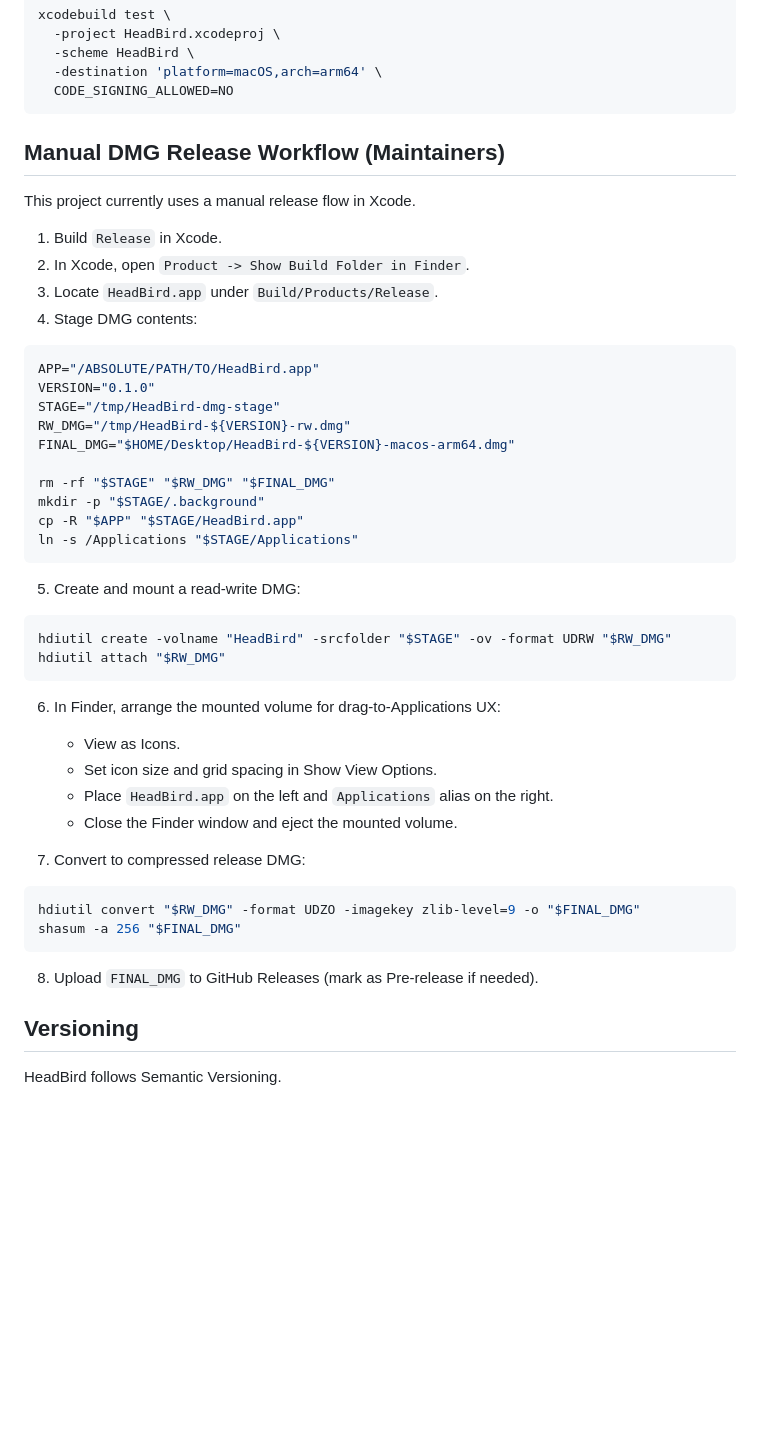
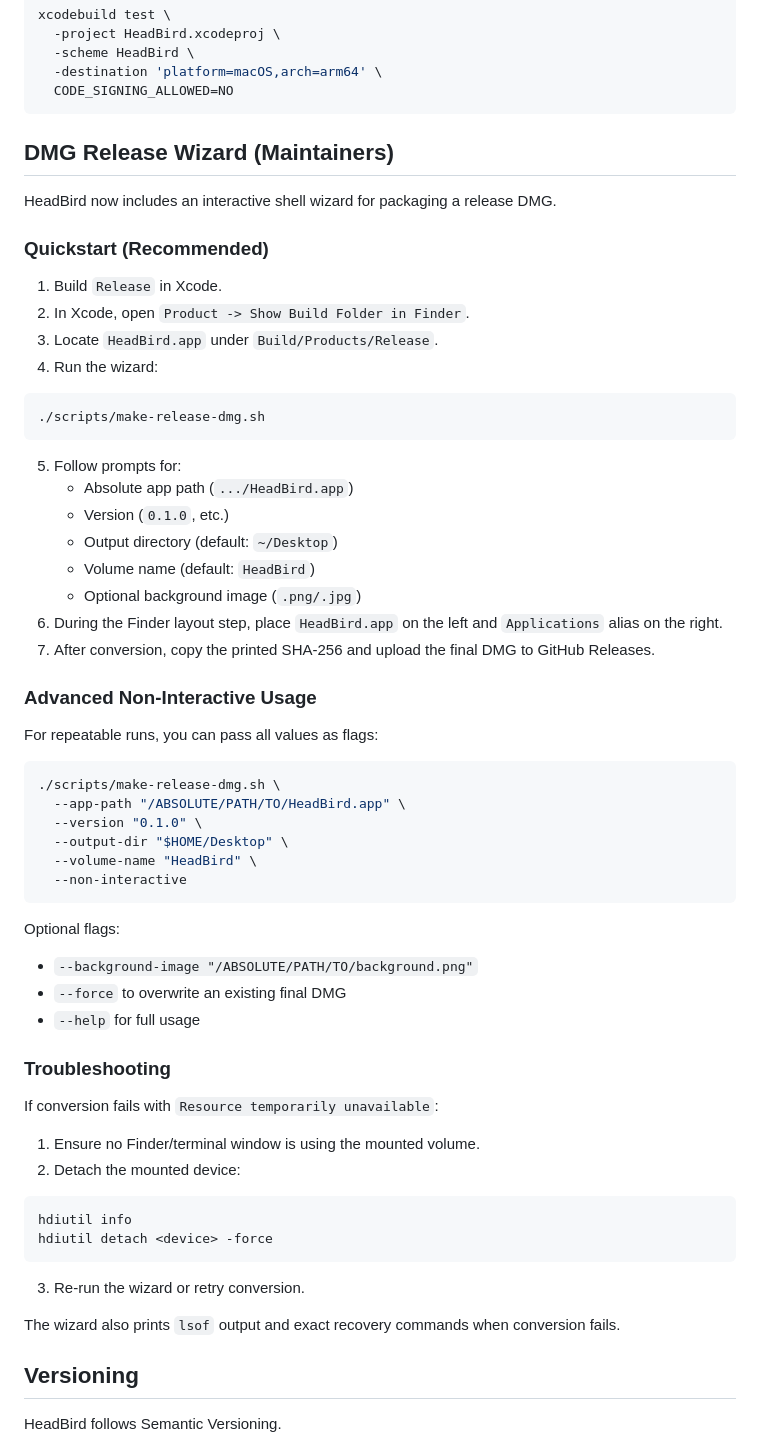
Before and after one commit to Lelin07/HeadBird, a Markdown page: README.md, the part around the change. Rendered like a GitHub page; blank space fills up the shorter version.

Commit message:
docs: update README for DMG release wizard

````diff
--- a/README.md
+++ b/README.md
@@ -107,49 +107,64 @@ xcodebuild test \
   CODE_SIGNING_ALLOWED=NO
 ```
 
-## Manual DMG Release Workflow (Maintainers)
+## DMG Release Wizard (Maintainers)
 
-This project currently uses a manual release flow in Xcode.
+HeadBird now includes an interactive shell wizard for packaging a release DMG.
+
+### Quickstart (Recommended)
 
 1. Build `Release` in Xcode.
 2. In Xcode, open `Product -> Show Build Folder in Finder`.
 3. Locate `HeadBird.app` under `Build/Products/Release`.
-4. Stage DMG contents:
+4. Run the wizard:
 
 ```bash
-APP="/ABSOLUTE/PATH/TO/HeadBird.app"
-VERSION="0.1.0"
-STAGE="/tmp/HeadBird-dmg-stage"
-RW_DMG="/tmp/HeadBird-${VERSION}-rw.dmg"
-FINAL_DMG="$HOME/Desktop/HeadBird-${VERSION}-macos-arm64.dmg"
-
-rm -rf "$STAGE" "$RW_DMG" "$FINAL_DMG"
-mkdir -p "$STAGE/.background"
-cp -R "$APP" "$STAGE/HeadBird.app"
-ln -s /Applications "$STAGE/Applications"
+./scripts/make-release-dmg.sh
 ```
 
-5. Create and mount a read-write DMG:
+5. Follow prompts for:
+   - Absolute app path (`.../HeadBird.app`)
+   - Version (`0.1.0`, etc.)
+   - Output directory (default: `~/Desktop`)
+   - Volume name (default: `HeadBird`)
+   - Optional background image (`.png/.jpg`)
+6. During the Finder layout step, place `HeadBird.app` on the left and `Applications` alias on the right.
+7. After conversion, copy the printed SHA-256 and upload the final DMG to GitHub Releases.
+
+### Advanced Non-Interactive Usage
+
+For repeatable runs, you can pass all values as flags:
 
 ```bash
-hdiutil create -volname "HeadBird" -srcfolder "$STAGE" -ov -format UDRW "$RW_DMG"
-hdiutil attach "$RW_DMG"
+./scripts/make-release-dmg.sh \
+  --app-path "/ABSOLUTE/PATH/TO/HeadBird.app" \
+  --version "0.1.0" \
+  --output-dir "$HOME/Desktop" \
+  --volume-name "HeadBird" \
+  --non-interactive
 ```
 
-6. In Finder, arrange the mounted volume for drag-to-Applications UX:
-   - View as Icons.
-   - Set icon size and grid spacing in Show View Options.
-   - Place `HeadBird.app` on the left and `Applications` alias on the right.
-   - Close the Finder window and eject the mounted volume.
+Optional flags:
 
-7. Convert to compressed release DMG:
+- `--background-image "/ABSOLUTE/PATH/TO/background.png"`
+- `--force` to overwrite an existing final DMG
+- `--help` for full usage
+
+### Troubleshooting
+
+If conversion fails with `Resource temporarily unavailable`:
+
+1. Ensure no Finder/terminal window is using the mounted volume.
+2. Detach the mounted device:
 
 ```bash
-hdiutil convert "$RW_DMG" -format UDZO -imagekey zlib-level=9 -o "$FINAL_DMG"
-shasum -a 256 "$FINAL_DMG"
+hdiutil info
+hdiutil detach <device> -force
 ```
 
-8. Upload `FINAL_DMG` to GitHub Releases (mark as Pre-release if needed).
+3. Re-run the wizard or retry conversion.
+
+The wizard also prints `lsof` output and exact recovery commands when conversion fails.
 
 ## Versioning
 
````
